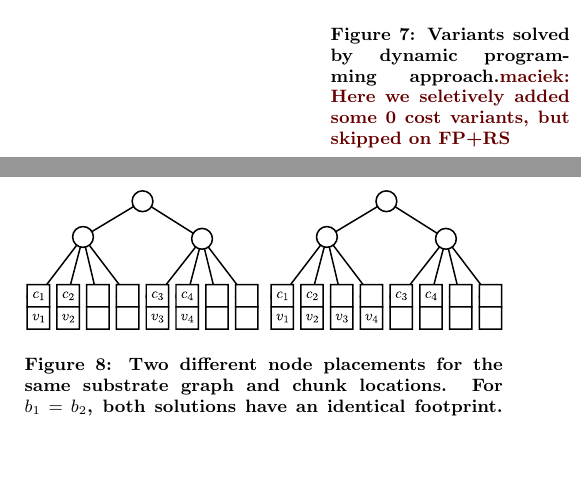
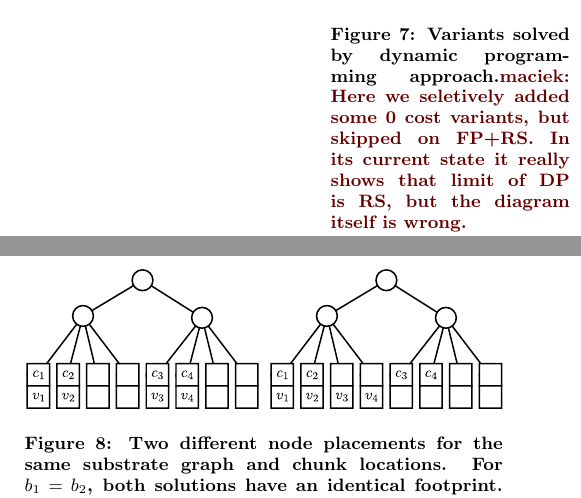
Before and after one commit to foo/virtual-cluster, a LaTeX document (vcemb-locality.tex): two parts of the columns of page 6 of 13, joined at a grey line, cut so that both start at the same text, the shorter picture padded with empty space. Compiled offline with pdfLaTeX.

Commit message:
Elaborate comment on figure

```diff
--- a/vcemb-locality.tex
+++ b/vcemb-locality.tex
@@ -911,7 +911,7 @@ Figure~\ref{fig:dynamic_motivation} \emph{(left)}: the four nodes are all
 \begin{wrapfigure}{r}{0.5\columnwidth}
 \vspace{-1em}
 \includegraphics[width=0.48\columnwidth]{figs/venn_dp.pdf}
-\caption{Variants solved by dynamic programming approach.\maciek{Here we seletively added some 0 cost variants, but skipped on FP+RS}}
+\caption{Variants solved by dynamic programming approach.\maciek{Here we seletively added some 0 cost variants, but skipped on FP+RS. In its current state it really shows that limit of DP is RS, but the diagram itself is wrong.}}
 \vspace{-1em}
 \label{fig:venn_flow}
 \end{wrapfigure}
```
